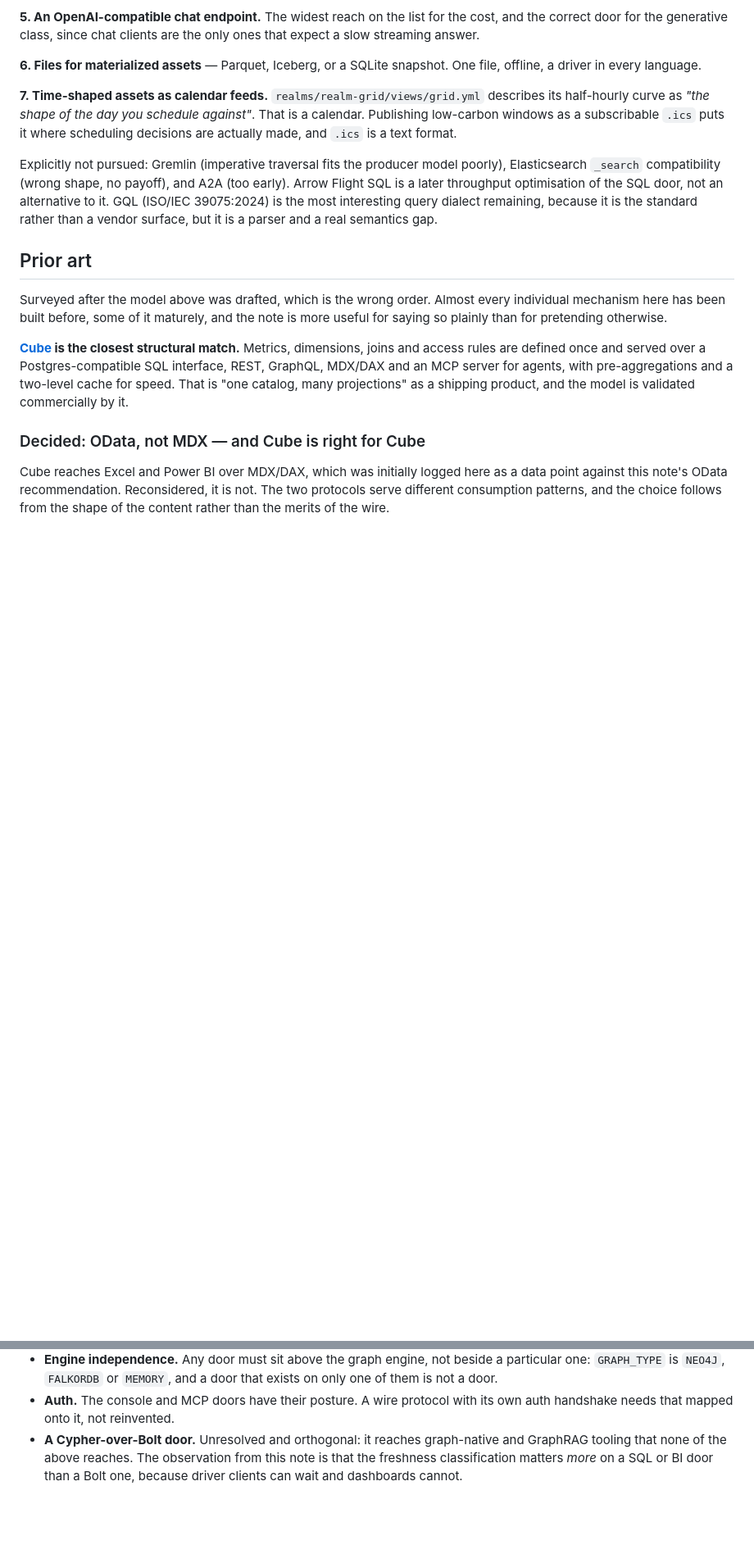
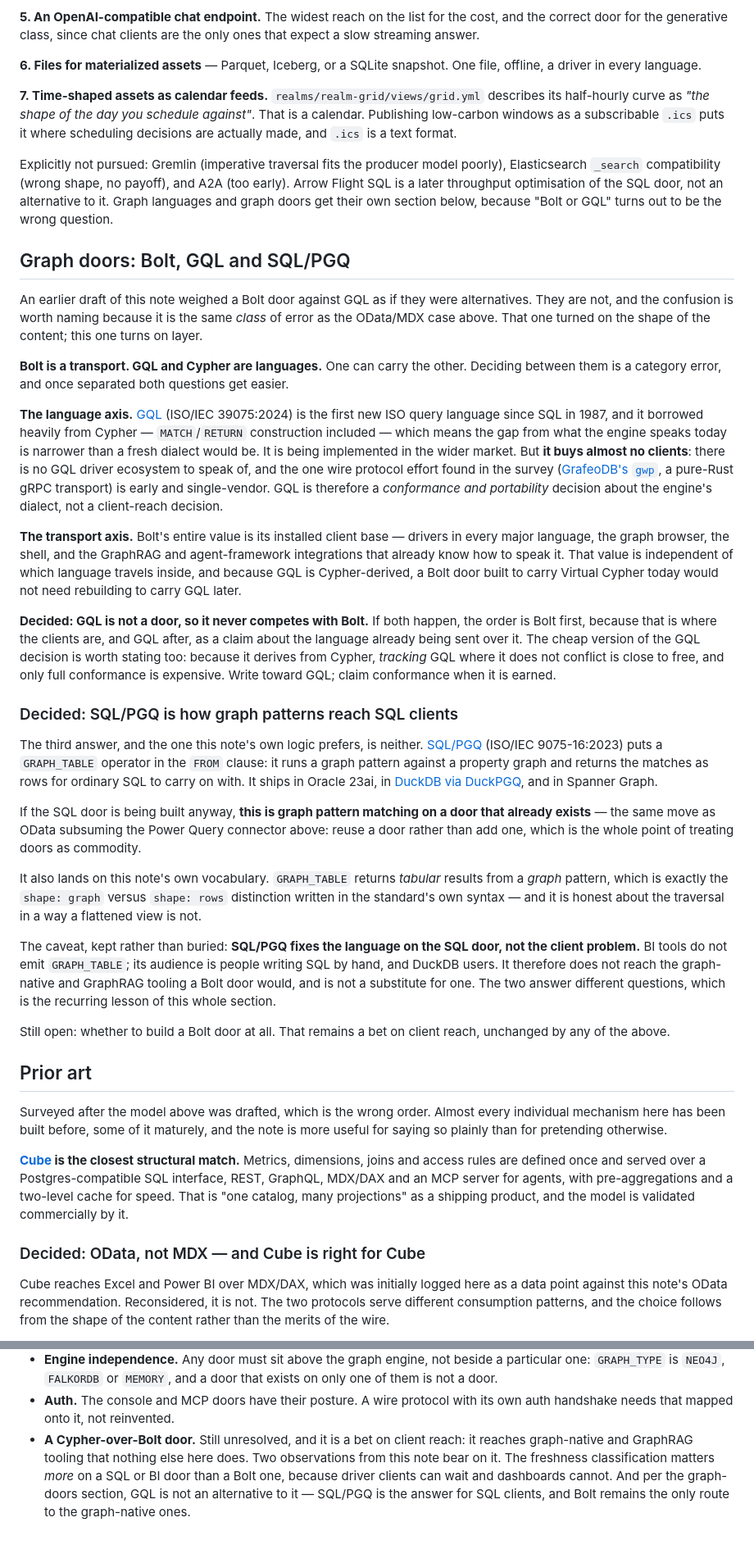
Before and after one commit to embabel-worlds/appliance, a Markdown page: LIVING_ASSETS_DESIGN.md, 2 parts joined by grey strips. Shown at 82% size. GitHub-like rendering; blank space fills up the shorter version.

Commit message:
Bolt vs GQL is a category error; SQL/PGQ is the answer we already have a door for
Same class of mistake as the OData/MDX case, one layer down. That one turned on
the shape of the content; this one turns on layer: Bolt is a transport, GQL and
Cypher are languages, and one carries the other. Weighing them against each other
was wrong.

Separated, both get easier. GQL is ISO/IEC 39075:2024, Cypher-derived down to
MATCH/RETURN, so the distance from what the engine speaks is small — but it buys
almost no clients, since there is no driver ecosystem and the one wire protocol
found (GrafeoDB's gwp, pure-Rust gRPC) is early and single-vendor. So GQL is a
conformance and portability decision about the engine's dialect, not a door.
Bolt's value is entirely its installed client base, and that is independent of
the language inside — a Bolt door carrying Virtual Cypher today would not need
rebuilding to carry GQL later. Decided: GQL never competes with Bolt. Track GQL
where it does not conflict, which is nearly free; only full conformance is
expensive.

The third answer is the one this note's own logic prefers. SQL/PGQ
(ISO/IEC 9075-16:2023) puts GRAPH_TABLE in the FROM clause — a graph pattern
returning rows for ordinary SQL — and ships in Oracle 23ai, DuckDB's DuckPGQ and
Spanner Graph. If the SQL door is being built anyway, that is graph pattern
matching on a door that already exists: the same move as OData subsuming the
Power Query connector. It also writes this note's shape: graph vs shape: rows
distinction in the standard's own syntax.

Caveat kept, not buried: SQL/PGQ fixes the language on the SQL door, not the
client problem. BI tools do not emit GRAPH_TABLE. It does not reach GraphRAG
tooling and is no substitute for Bolt, which stays open as a bet on client reach.

Co-Authored-By: Claude Opus 5 <noreply@anthropic.com>
Claude-Session: https://claude.ai/code/session_01TeLYuJNpsvBz6Azm4JNMzg

```diff
--- a/LIVING_ASSETS_DESIGN.md
+++ b/LIVING_ASSETS_DESIGN.md
@@ -363,9 +363,74 @@ it where scheduling decisions are actually made, and `.ics` is a text format.
 Explicitly not pursued: Gremlin (imperative traversal fits the producer model
 poorly), Elasticsearch `_search` compatibility (wrong shape, no payoff), and A2A
 (too early). Arrow Flight SQL is a later throughput optimisation of the SQL door,
-not an alternative to it. GQL (ISO/IEC 39075:2024) is the most interesting query
-dialect remaining, because it is the standard rather than a vendor surface, but
-it is a parser and a real semantics gap.
+not an alternative to it. Graph languages and graph doors get their own section
+below, because "Bolt or GQL" turns out to be the wrong question.
+
+## Graph doors: Bolt, GQL and SQL/PGQ
+
+An earlier draft of this note weighed a Bolt door against GQL as if they were
+alternatives. They are not, and the confusion is worth naming because it is the
+same *class* of error as the OData/MDX case above. That one turned on the shape
+of the content; this one turns on layer.
+
+**Bolt is a transport. GQL and Cypher are languages.** One can carry the other.
+Deciding between them is a category error, and once separated both questions get
+easier.
+
+**The language axis.** [GQL](https://www.iso.org/standard/76120.html)
+(ISO/IEC 39075:2024) is the first new ISO query language since SQL in 1987, and
+it borrowed heavily from Cypher — `MATCH`/`RETURN` construction included — which
+means the gap from what the engine speaks today is narrower than a fresh dialect
+would be. It is being implemented in the wider market. But **it buys almost no
+clients**: there is no GQL driver ecosystem to speak of, and the one wire
+protocol effort found in the survey
+([GrafeoDB's `gwp`](https://github.com/GrafeoDB/gwp), a pure-Rust gRPC transport)
+is early and single-vendor. GQL is therefore a *conformance and portability*
+decision about the engine's dialect, not a client-reach decision.
+
+**The transport axis.** Bolt's entire value is its installed client base —
+drivers in every major language, the graph browser, the shell, and the
+GraphRAG and agent-framework integrations that already know how to speak it.
+That value is independent of which language travels inside, and because GQL is
+Cypher-derived, a Bolt door built to carry Virtual Cypher today would not need
+rebuilding to carry GQL later.
+
+**Decided: GQL is not a door, so it never competes with Bolt.** If both happen,
+the order is Bolt first, because that is where the clients are, and GQL after, as
+a claim about the language already being sent over it. The cheap version of the
+GQL decision is worth stating too: because it derives from Cypher, *tracking*
+GQL where it does not conflict is close to free, and only full conformance is
+expensive. Write toward GQL; claim conformance when it is earned.
+
+### Decided: SQL/PGQ is how graph patterns reach SQL clients
+
+The third answer, and the one this note's own logic prefers, is neither.
+[SQL/PGQ](https://www.iso.org/standard/79473.html) (ISO/IEC 9075-16:2023) puts a
+`GRAPH_TABLE` operator in the `FROM` clause: it runs a graph pattern against a
+property graph and returns the matches as rows for ordinary SQL to carry on with.
+It ships in Oracle 23ai, in
+[DuckDB via DuckPGQ](https://duckdb.org/docs/lts/guides/sql_features/graph_queries),
+and in Spanner Graph.
+
+If the SQL door is being built anyway, **this is graph pattern matching on a door
+that already exists** — the same move as OData subsuming the Power Query
+connector above: reuse a door rather than add one, which is the whole point of
+treating doors as commodity.
+
+It also lands on this note's own vocabulary. `GRAPH_TABLE` returns *tabular*
+results from a *graph* pattern, which is exactly the `shape: graph` versus
+`shape: rows` distinction written in the standard's own syntax — and it is honest
+about the traversal in a way a flattened view is not.
+
+The caveat, kept rather than buried: **SQL/PGQ fixes the language on the SQL
+door, not the client problem.** BI tools do not emit `GRAPH_TABLE`; its audience
+is people writing SQL by hand, and DuckDB users. It therefore does not reach the
+graph-native and GraphRAG tooling a Bolt door would, and is not a substitute for
+one. The two answer different questions, which is the recurring lesson of this
+whole section.
+
+Still open: whether to build a Bolt door at all. That remains a bet on client
+reach, unchanged by any of the above.
 
 ## Prior art
 
@@ -504,7 +569,10 @@ matter. What is defensible sits behind them, in what the world can compute.
   that exists on only one of them is not a door.
 - **Auth.** The console and MCP doors have their posture. A wire protocol with
   its own auth handshake needs that mapped onto it, not reinvented.
-- **A Cypher-over-Bolt door.** Unresolved and orthogonal: it reaches graph-native
-  and GraphRAG tooling that none of the above reaches. The observation from this
-  note is that the freshness classification matters *more* on a SQL or BI door
-  than a Bolt one, because driver clients can wait and dashboards cannot.
+- **A Cypher-over-Bolt door.** Still unresolved, and it is a bet on client reach:
+  it reaches graph-native and GraphRAG tooling that nothing else here does. Two
+  observations from this note bear on it. The freshness classification matters
+  *more* on a SQL or BI door than a Bolt one, because driver clients can wait and
+  dashboards cannot. And per the graph-doors section, GQL is not an alternative
+  to it — SQL/PGQ is the answer for SQL clients, and Bolt remains the only route
+  to the graph-native ones.
```
